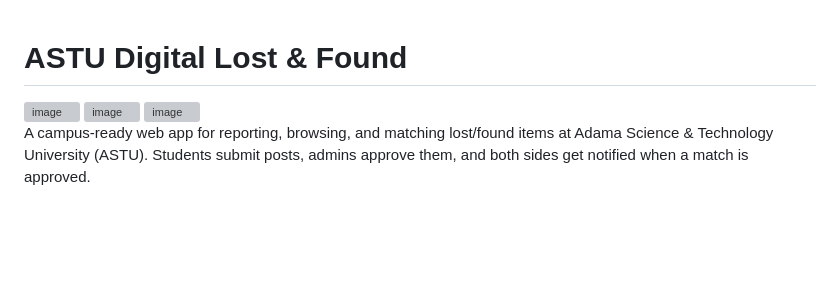
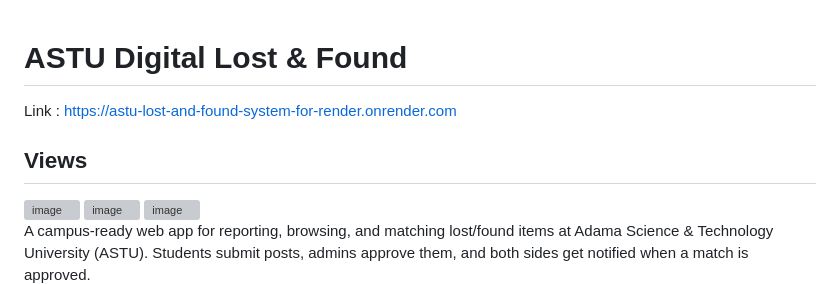
Before and after one commit to AnamelYilma/AstuDigitalLostAndFoundSystem, a Markdown page: README.md, the part around the change. Rendered like a GitHub page; blank space fills up the shorter version; grey boxes are pictures that could not be loaded.

Commit message:
Update README.md image and link update

```diff
--- a/README.md
+++ b/README.md
@@ -1,4 +1,6 @@
 # ASTU Digital Lost & Found
+Link : https://astu-lost-and-found-system-for-render.onrender.com
+## Views
 <img width="1397" height="922" alt="image" src="https://github.com/user-attachments/assets/f8745e6b-762f-42af-a32d-dc8379689dc8" />
 <img width="1498" height="939" alt="image" src="https://github.com/user-attachments/assets/a52fd9f8-8245-445d-be67-128869dea5ff" />
 <img width="1294" height="936" alt="image" src="https://github.com/user-attachments/assets/ec038501-d1dd-4851-b74f-ec67fb740341" />
```
